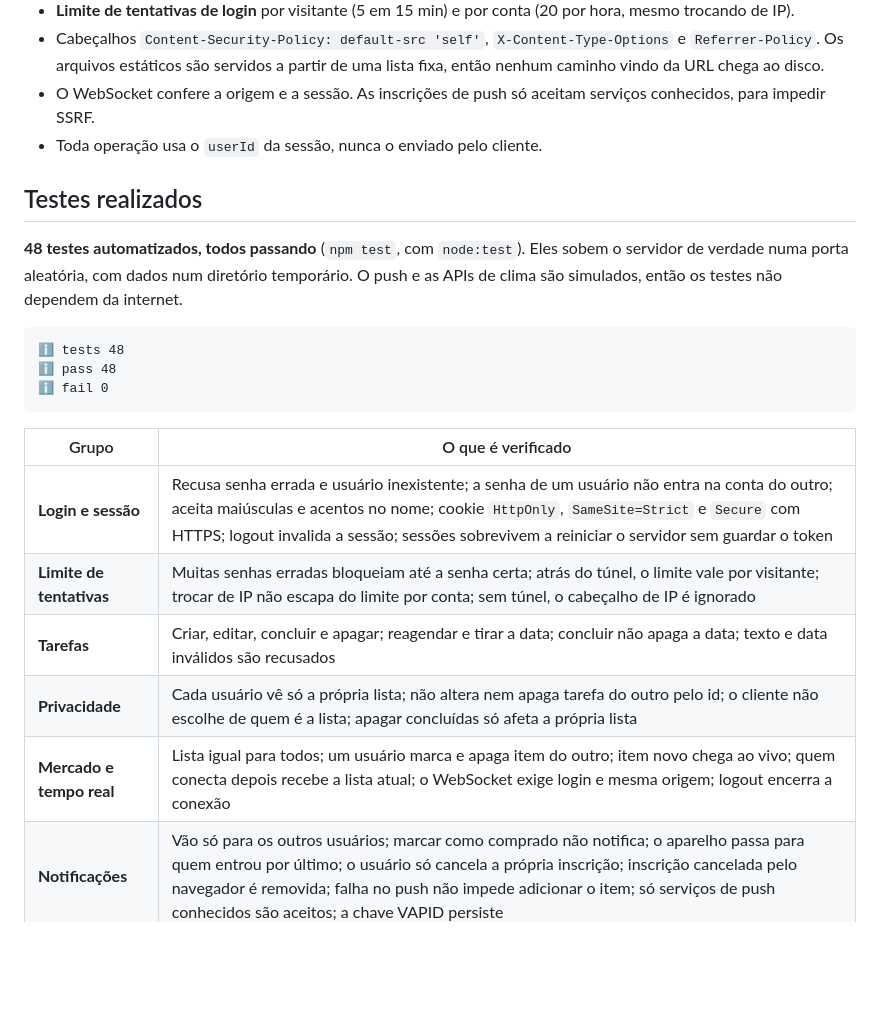
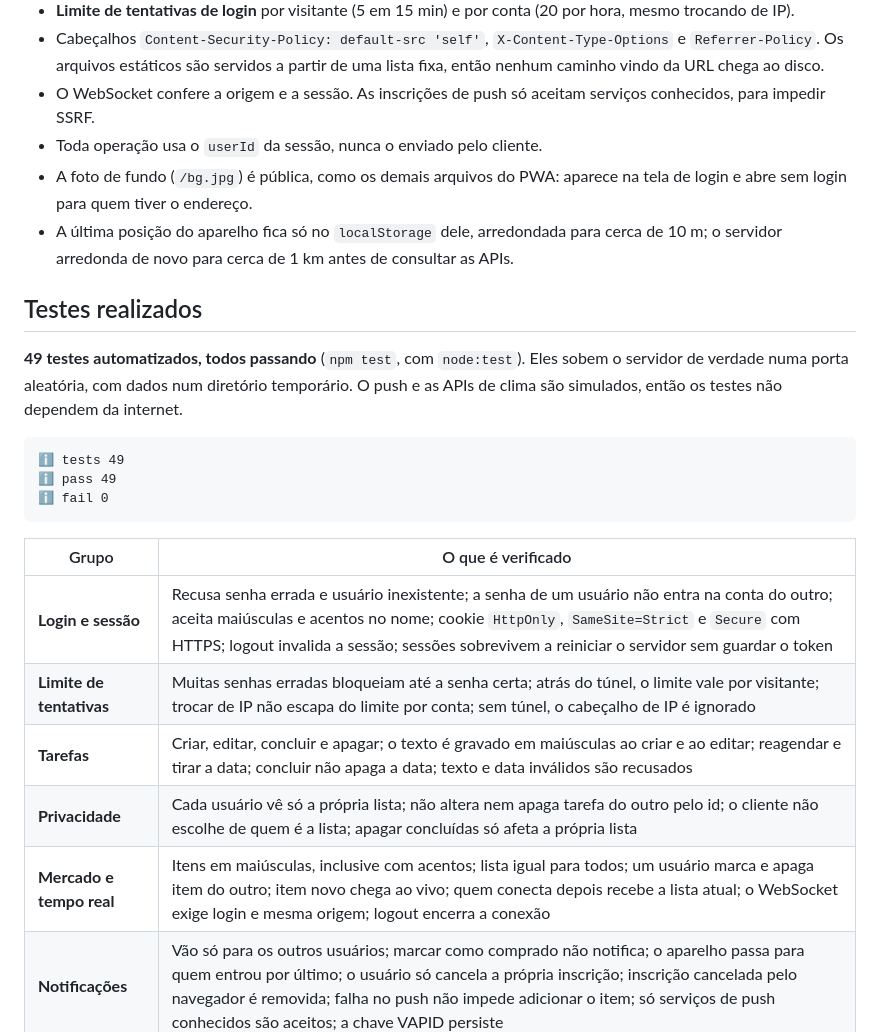
Before and after one commit to CarlosAlvesSantosJr/My-daily-tasks, a Markdown page: README.md, the part around one of its changes. Drawn GitHub-style; blank space fills up the shorter version.

````diff
--- a/README.md
+++ b/README.md
@@ -293,14 +304,16 @@ As coordenadas são arredondadas para cerca de 1 km e as respostas ficam 15 minu
 - Cabeçalhos `Content-Security-Policy: default-src 'self'`, `X-Content-Type-Options` e `Referrer-Policy`. Os arquivos estáticos são servidos a partir de uma lista fixa, então nenhum caminho vindo da URL chega ao disco.
 - O WebSocket confere a origem e a sessão. As inscrições de push só aceitam serviços conhecidos, para impedir SSRF.
 - Toda operação usa o `userId` da sessão, nunca o enviado pelo cliente.
+- A foto de fundo (`/bg.jpg`) é pública, como os demais arquivos do PWA: aparece na tela de login e abre sem login para quem tiver o endereço.
+- A última posição do aparelho fica só no `localStorage` dele, arredondada para cerca de 10 m; o servidor arredonda de novo para cerca de 1 km antes de consultar as APIs.
 
 ## Testes realizados
 
-**48 testes automatizados, todos passando** (`npm test`, com `node:test`). Eles sobem o servidor de verdade numa porta aleatória, com dados num diretório temporário. O push e as APIs de clima são simulados, então os testes não dependem da internet.
+**49 testes automatizados, todos passando** (`npm test`, com `node:test`). Eles sobem o servidor de verdade numa porta aleatória, com dados num diretório temporário. O push e as APIs de clima são simulados, então os testes não dependem da internet.
 
 ```
-ℹ tests 48
-ℹ pass 48
+ℹ tests 49
+ℹ pass 49
 ℹ fail 0
 ```
 
@@ -308,9 +321,9 @@ As coordenadas são arredondadas para cerca de 1 km e as respostas ficam 15 minu
 |---|---|
 | **Login e sessão** | Recusa senha errada e usuário inexistente; a senha de um usuário não entra na conta do outro; aceita maiúsculas e acentos no nome; cookie `HttpOnly`, `SameSite=Strict` e `Secure` com HTTPS; logout invalida a sessão; sessões sobrevivem a reiniciar o servidor sem guardar o token |
 | **Limite de tentativas** | Muitas senhas erradas bloqueiam até a senha certa; atrás do túnel, o limite vale por visitante; trocar de IP não escapa do limite por conta; sem túnel, o cabeçalho de IP é ignorado |
-| **Tarefas** | Criar, editar, concluir e apagar; reagendar e tirar a data; concluir não apaga a data; texto e data inválidos são recusados |
+| **Tarefas** | Criar, editar, concluir e apagar; o texto é gravado em maiúsculas ao criar e ao editar; reagendar e tirar a data; concluir não apaga a data; texto e data inválidos são recusados |
 | **Privacidade** | Cada usuário vê só a própria lista; não altera nem apaga tarefa do outro pelo id; o cliente não escolhe de quem é a lista; apagar concluídas só afeta a própria lista |
-| **Mercado e tempo real** | Lista igual para todos; um usuário marca e apaga item do outro; item novo chega ao vivo; quem conecta depois recebe a lista atual; o WebSocket exige login e mesma origem; logout encerra a conexão |
+| **Mercado e tempo real** | Itens em maiúsculas, inclusive com acentos; lista igual para todos; um usuário marca e apaga item do outro; item novo chega ao vivo; quem conecta depois recebe a lista atual; o WebSocket exige login e mesma origem; logout encerra a conexão |
 | **Notificações** | Vão só para os outros usuários; marcar como comprado não notifica; o aparelho passa para quem entrou por último; o usuário só cancela a própria inscrição; inscrição cancelada pelo navegador é removida; falha no push não impede adicionar o item; só serviços de push conhecidos são aceitos; a chave VAPID persiste |
 | **Previsão do tempo** | Exige login; o GPS traz a cidade e arredonda as coordenadas; sem GPS usa o IP, e um IP interno cai no IP público; o cache evita chamadas repetidas; coordenadas inválidas são recusadas; API fora do ar vira 502 sem derrubar o app |
 | **Servidor** | Arquivos do PWA e `/healthz` são públicos; arquivos do servidor e dados nunca são servidos; a página inicial sai com os cabeçalhos de segurança |
````
Also changed, not shown: other parts of README.md (+40 -23 lines), docs/screenshots/calendario-celular.jpg (added), docs/screenshots/lista-celular.jpg (added), docs/screenshots/mercado-celular.jpg, public/bg.jpg (added), 12 other files.
